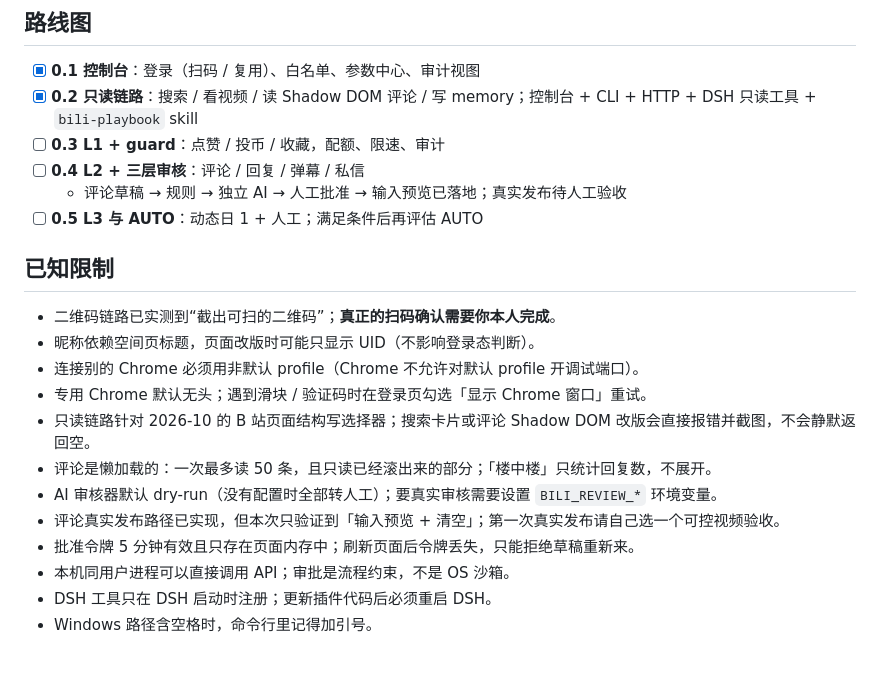
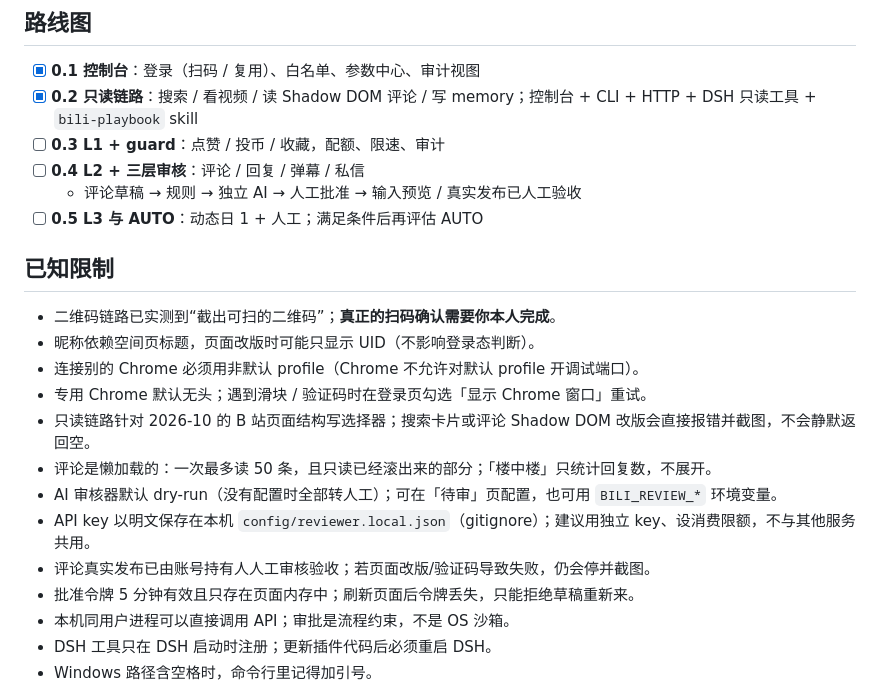
Before and after one commit to keller-52/bilibili-deepseek, a Markdown page: README.md, the part around one of its changes. Rendered like a GitHub page; blank space fills up the shorter version.

```diff
--- a/README.md
+++ b/README.md
@@ -340,7 +353,7 @@ node src/cli.mjs video BV1xx... --comments 20
 - [x] **0.2 只读链路**：搜索 / 看视频 / 读 Shadow DOM 评论 / 写 memory；控制台 + CLI + HTTP + DSH 只读工具 + `bili-playbook` skill
 - [ ] **0.3 L1 + guard**：点赞 / 投币 / 收藏，配额、限速、审计
 - [ ] **0.4 L2 + 三层审核**：评论 / 回复 / 弹幕 / 私信
-  - 评论草稿 → 规则 → 独立 AI → 人工批准 → 输入预览已落地；真实发布待人工验收
+  - 评论草稿 → 规则 → 独立 AI → 人工批准 → 输入预览 / 真实发布已人工验收
 - [ ] **0.5 L3 与 AUTO**：动态日 1 + 人工；满足条件后再评估 AUTO
 
 ## 已知限制
@@ -351,8 +364,9 @@ node src/cli.mjs video BV1xx... --comments 20
 - 专用 Chrome 默认无头；遇到滑块 / 验证码时在登录页勾选「显示 Chrome 窗口」重试。
 - 只读链路针对 2026-10 的 B 站页面结构写选择器；搜索卡片或评论 Shadow DOM 改版会直接报错并截图，不会静默返回空。
 - 评论是懒加载的：一次最多读 50 条，且只读已经滚出来的部分；「楼中楼」只统计回复数，不展开。
-- AI 审核器默认 dry-run（没有配置时全部转人工）；要真实审核需要设置 `BILI_REVIEW_*` 环境变量。
-- 评论真实发布路径已实现，但本次只验证到「输入预览 + 清空」；第一次真实发布请自己选一个可控视频验收。
+- AI 审核器默认 dry-run（没有配置时全部转人工）；可在「待审」页配置，也可用 `BILI_REVIEW_*` 环境变量。
+- API key 以明文保存在本机 `config/reviewer.local.json`（gitignore）；建议用独立 key、设消费限额，不与其他服务共用。
+- 评论真实发布已由账号持有人人工审核验收；若页面改版/验证码导致失败，仍会停并截图。
 - 批准令牌 5 分钟有效且只存在页面内存中；刷新页面后令牌丢失，只能拒绝草稿重新来。
 - 本机同用户进程可以直接调用 API；审批是流程约束，不是 OS 沙箱。
 - DSH 工具只在 DSH 启动时注册；更新插件代码后必须重启 DSH。
```
Also changed, not shown: other parts of README.md (+22 -9 lines), docs/当前状态与技术路线.md (+47 -26 lines), docs/media/review-config.png (added), 10 other files.
